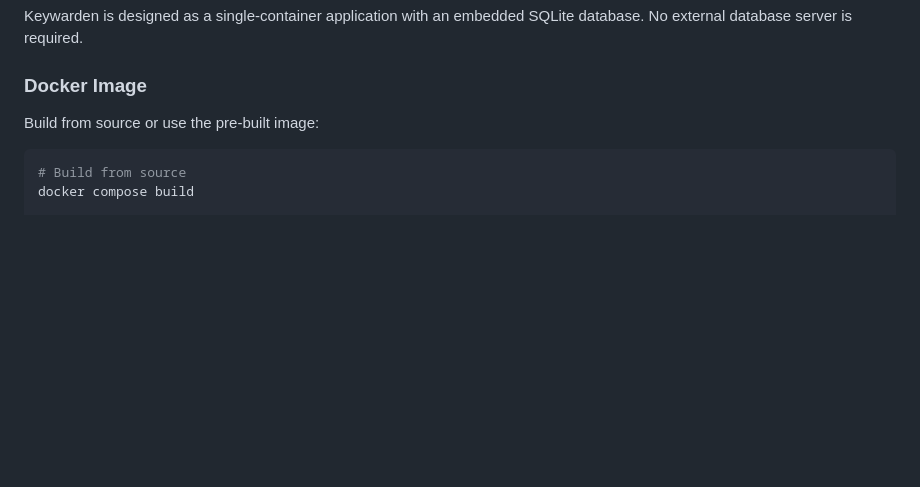
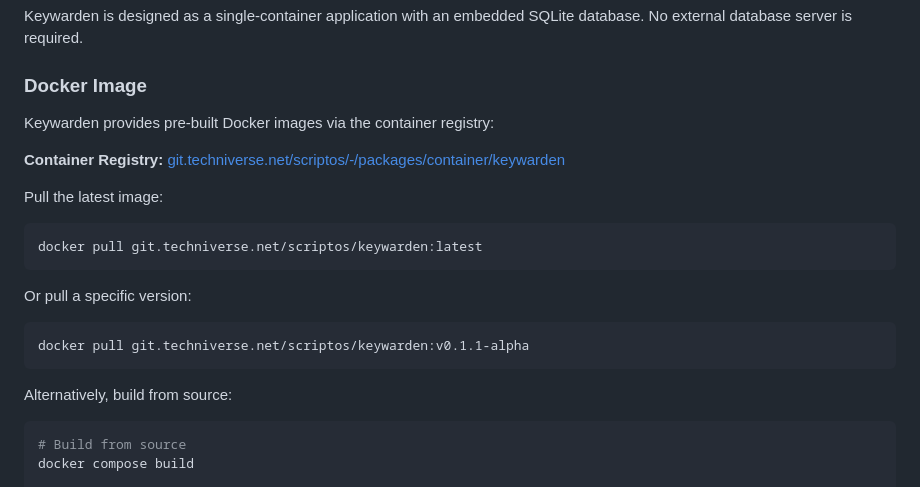
Before and after one commit to pscriptos/keywarden, a Markdown page: docs/deployment.md, the part around the change. Rendered like a GitHub page; blank space fills up the shorter version.

````diff
--- a/docs/deployment.md
+++ b/docs/deployment.md
@@ -8,7 +8,23 @@ Keywarden is designed as a single-container application with an embedded SQLite
 
 ### Docker Image
 
-Build from source or use the pre-built image:
+Keywarden provides pre-built Docker images via the container registry:
+
+**Container Registry:** [git.techniverse.net/scriptos/-/packages/container/keywarden](https://git.techniverse.net/scriptos/-/packages/container/keywarden)
+
+Pull the latest image:
+
+```bash
+docker pull git.techniverse.net/scriptos/keywarden:latest
+```
+
+Or pull a specific version:
+
+```bash
+docker pull git.techniverse.net/scriptos/keywarden:v0.1.1-alpha
+```
+
+Alternatively, build from source:
 
 ```bash
 # Build from source
````
Also changed, not shown: README.md (+1 -0 lines).
